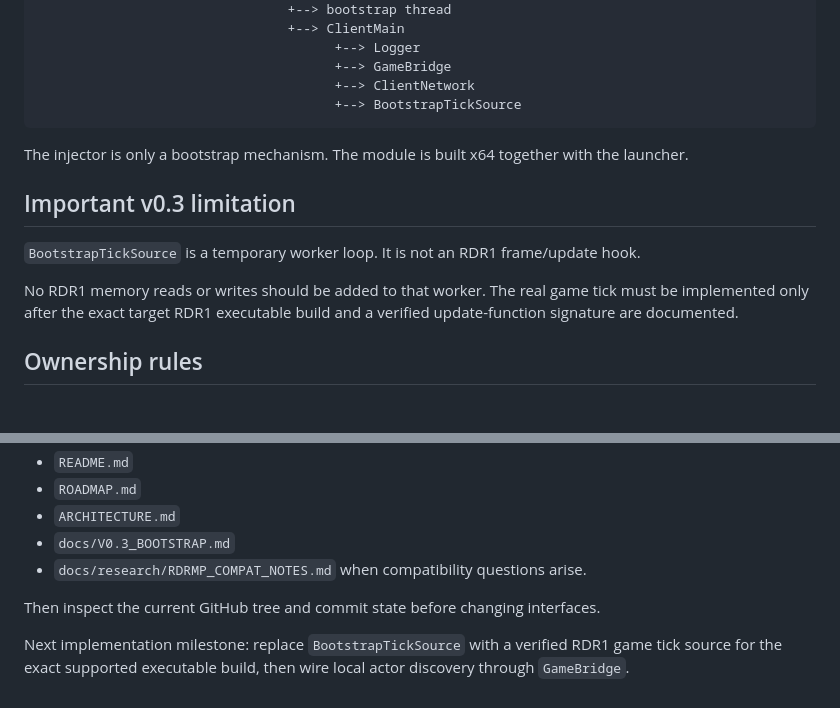
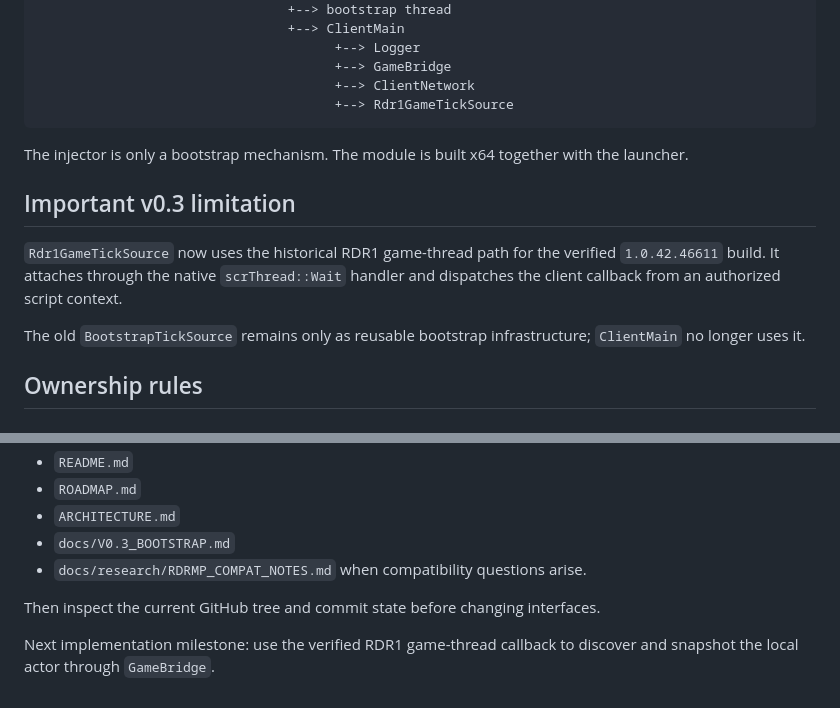
Before and after one commit to alexfandelcafe/DustwireMP, a Markdown page: ARCHITECTURE.md, 2 parts joined by grey strips. GitHub-like rendering.

Commit message:
Document RDR1 game-thread tick architecture

````diff
--- a/ARCHITECTURE.md
+++ b/ARCHITECTURE.md
@@ -65,16 +65,16 @@ DustwireMPLauncher.exe
                                       +--> Logger
                                       +--> GameBridge
                                       +--> ClientNetwork
-                                      +--> BootstrapTickSource
+                                      +--> Rdr1GameTickSource
 ```
 
 The injector is only a bootstrap mechanism. The module is built x64 together with the launcher.
 
 ## Important v0.3 limitation
 
-`BootstrapTickSource` is a temporary worker loop. It is not an RDR1 frame/update hook.
+`Rdr1GameTickSource` now uses the historical RDR1 game-thread path for the verified `1.0.42.46611` build. It attaches through the native `scrThread::Wait` handler and dispatches the client callback from an authorized script context.
 
-No RDR1 memory reads or writes should be added to that worker. The real game tick must be implemented only after the exact target RDR1 executable build and a verified update-function signature are documented.
+The old `BootstrapTickSource` remains only as reusable bootstrap infrastructure; `ClientMain` no longer uses it.
 
 ## Ownership rules
 
@@ -222,4 +222,4 @@ For future chats, read:
 
 Then inspect the current GitHub tree and commit state before changing interfaces.
 
-Next implementation milestone: replace `BootstrapTickSource` with a verified RDR1 game tick source for the exact supported executable build, then wire local actor discovery through `GameBridge`.
+Next implementation milestone: use the verified RDR1 game-thread callback to discover and snapshot the local actor through `GameBridge`.
````
